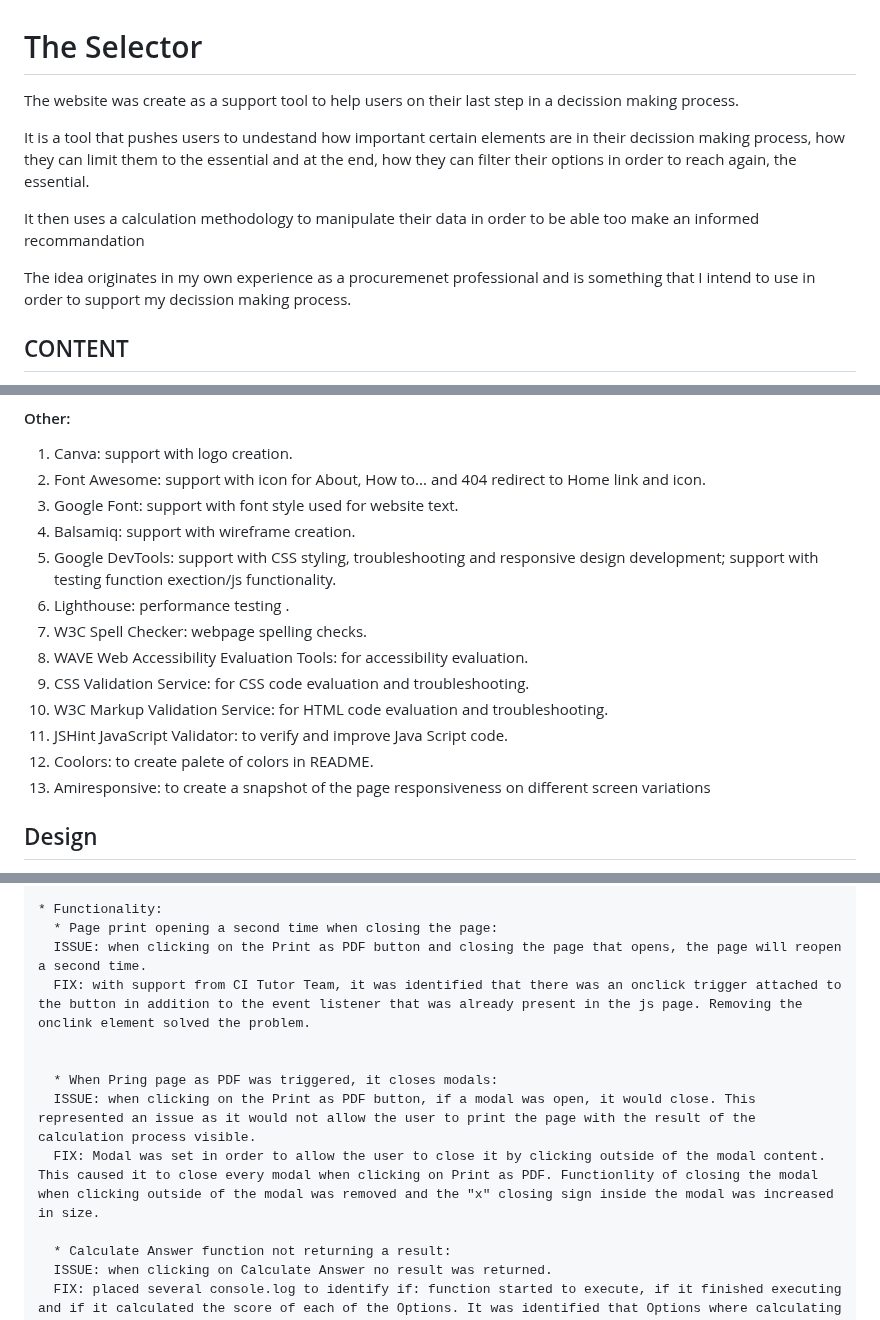
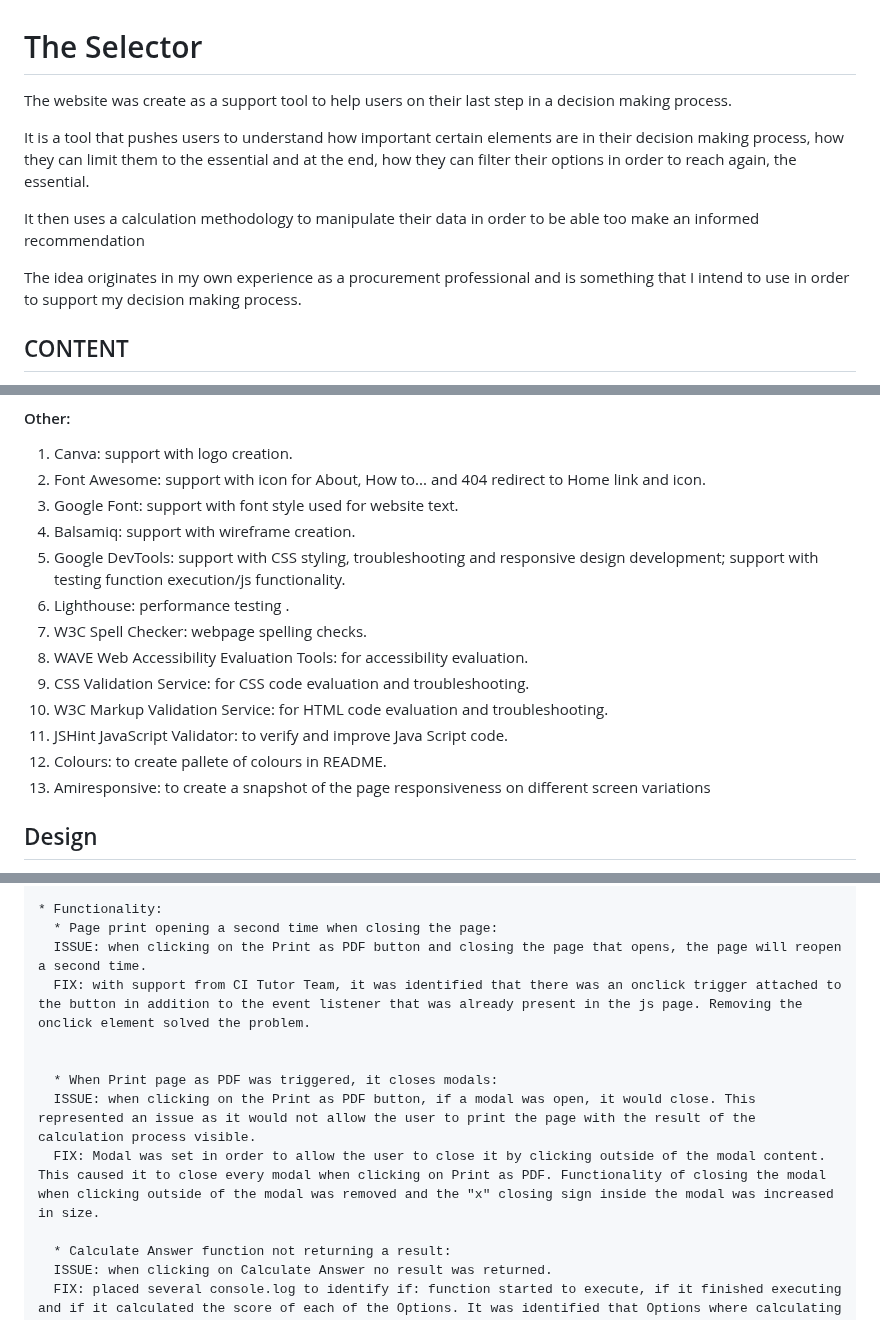
Before and after one commit to Code-Institute-Submissions/mtopircean-project2, a Markdown page: README.md, 3 parts joined by grey strips. Drawn GitHub-style.

```diff
--- a/README.md
+++ b/README.md
@@ -1,12 +1,12 @@
 # The Selector
 
-The website was create as a support tool to help users on their last step in a decission making process.
+The website was create as a support tool to help users on their last step in a decision making process.
 
-It is a tool that pushes users to undestand how important certain elements are in their decission making process, how they can limit them to the essential and at the end, how they can filter their options in order to reach again, the essential.
+It is a tool that pushes users to understand how important certain elements are in their decision making process, how they can limit them to the essential and at the end, how they can filter their options in order to reach again, the essential.
 
-It then uses a calculation methodology to manipulate their data in order to be able too make an informed recommandation
+It then uses a calculation methodology to manipulate their data in order to be able too make an informed recommendation
 
-The idea originates in my own experience as a procuremenet professional and is something that I intend to use in order to support my decission making process.
+The idea originates in my own experience as a procurement professional and is something that I intend to use in order to support my decision making process.
 
 ## CONTENT
 * [Scope](#scope)
@@ -114,14 +114,14 @@ To clone the repository:
 2. Font Awesome: support with icon for About, How to... and 404 redirect to Home link and icon.
 3. Google Font: support with font style used for website text.
 4. Balsamiq: support with wireframe creation.
-7. Google DevTools: support with CSS styling, troubleshooting and responsive design development; support with testing function exection/js functionality.
+7. Google DevTools: support with CSS styling, troubleshooting and responsive design development; support with testing function execution/js functionality.
 8. Lighthouse: performance testing .
 9. W3C Spell Checker: webpage spelling checks.
 10. WAVE Web Accessibility Evaluation Tools: for accessibility evaluation.
 11. CSS Validation Service: for CSS code evaluation and troubleshooting.
 12. W3C Markup Validation Service: for HTML code evaluation and troubleshooting.
 13. JSHint JavaScript Validator: to verify and improve Java Script code.
-14. Coolors: to create palete of colors in README.
+14. Colours: to create pallete of colours in README.
 15. Amiresponsive: to create a snapshot of the page responsiveness on different screen variations
 
 ## Design
@@ -413,12 +413,12 @@ function closeModal() {
 * Functionality:
   * Page print opening a second time when closing the page:
   ISSUE: when clicking on the Print as PDF button and closing the page that opens, the page will reopen a second time.
-  FIX: with support from CI Tutor Team, it was identified that there was an onclick trigger attached to the button in addition to the event listener that was already present in the js page. Removing the onclink element solved the problem.
+  FIX: with support from CI Tutor Team, it was identified that there was an onclick trigger attached to the button in addition to the event listener that was already present in the js page. Removing the onclick element solved the problem.
 
 
-  * When Pring page as PDF was triggered, it closes modals:
+  * When Print page as PDF was triggered, it closes modals:
   ISSUE: when clicking on the Print as PDF button, if a modal was open, it would close. This represented an issue as it would not allow the user to print the page with the result of the calculation process visible.
-  FIX: Modal was set in order to allow the user to close it by clicking outside of the modal content. This caused it to close every modal when clicking on Print as PDF. Functionlity of closing the modal when clicking outside of the modal was removed and the "x" closing sign inside the modal was increased in size.
+  FIX: Modal was set in order to allow the user to close it by clicking outside of the modal content. This caused it to close every modal when clicking on Print as PDF. Functionality of closing the modal when clicking outside of the modal was removed and the "x" closing sign inside the modal was increased in size.
 
   * Calculate Answer function not returning a result:
   ISSUE: when clicking on Calculate Answer no result was returned.
```
Also changed, not shown: other parts of README.md (+31 -31 lines).
